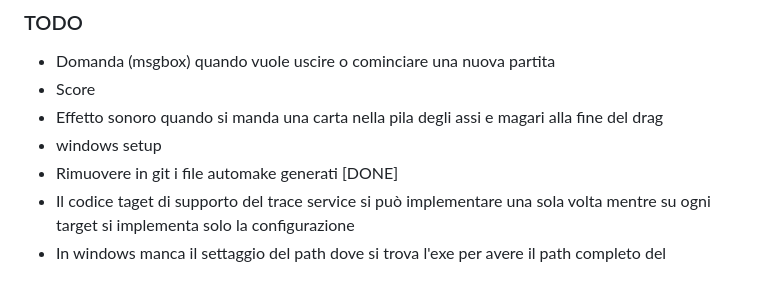
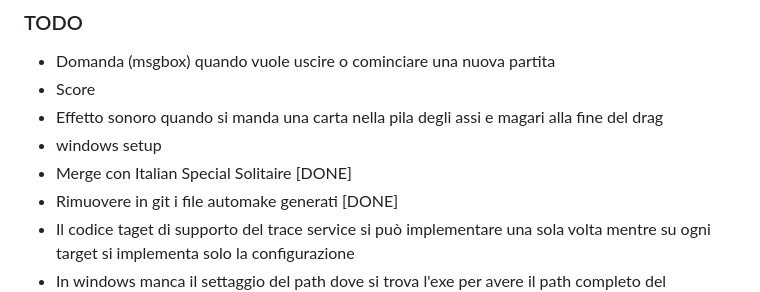
Before and after one commit to aaaasmile/Solitario, a Markdown page: passaggi.md, the part around the change. GitHub-like rendering.

```diff
--- a/passaggi.md
+++ b/passaggi.md
@@ -300,6 +300,7 @@ oltre alla powershell con ninja in build, mi funziona la icona Build nella statu
 - Score
 - Effetto sonoro quando si manda una carta nella pila degli assi e magari alla fine del drag
 - windows setup
+- Merge con Italian Special Solitaire [DONE]
 - Rimuovere in git i file automake generati [DONE]
 - Il codice taget di supporto del trace service si può implementare una sola volta mentre su ogni target
     si implementa solo la configurazione
```
